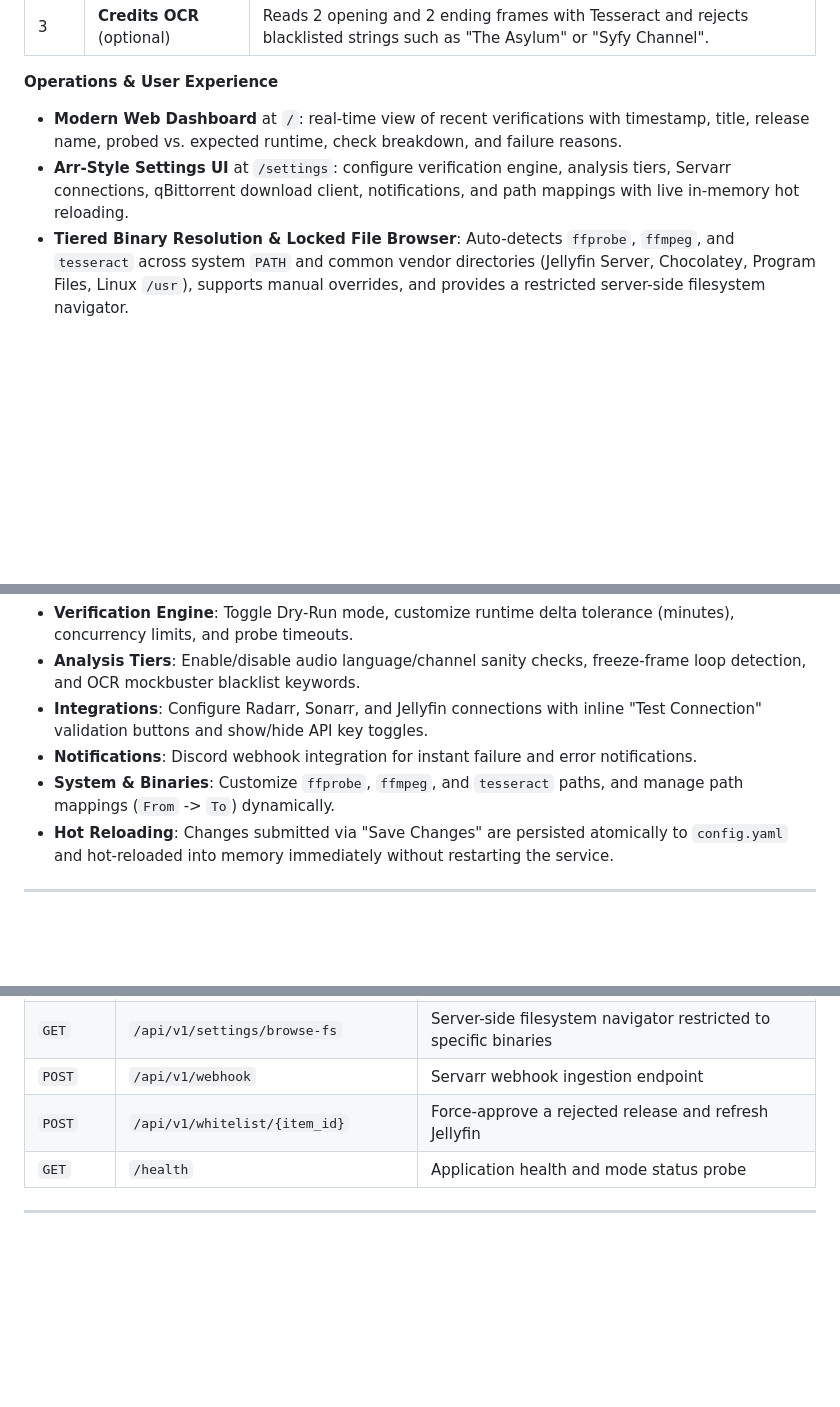
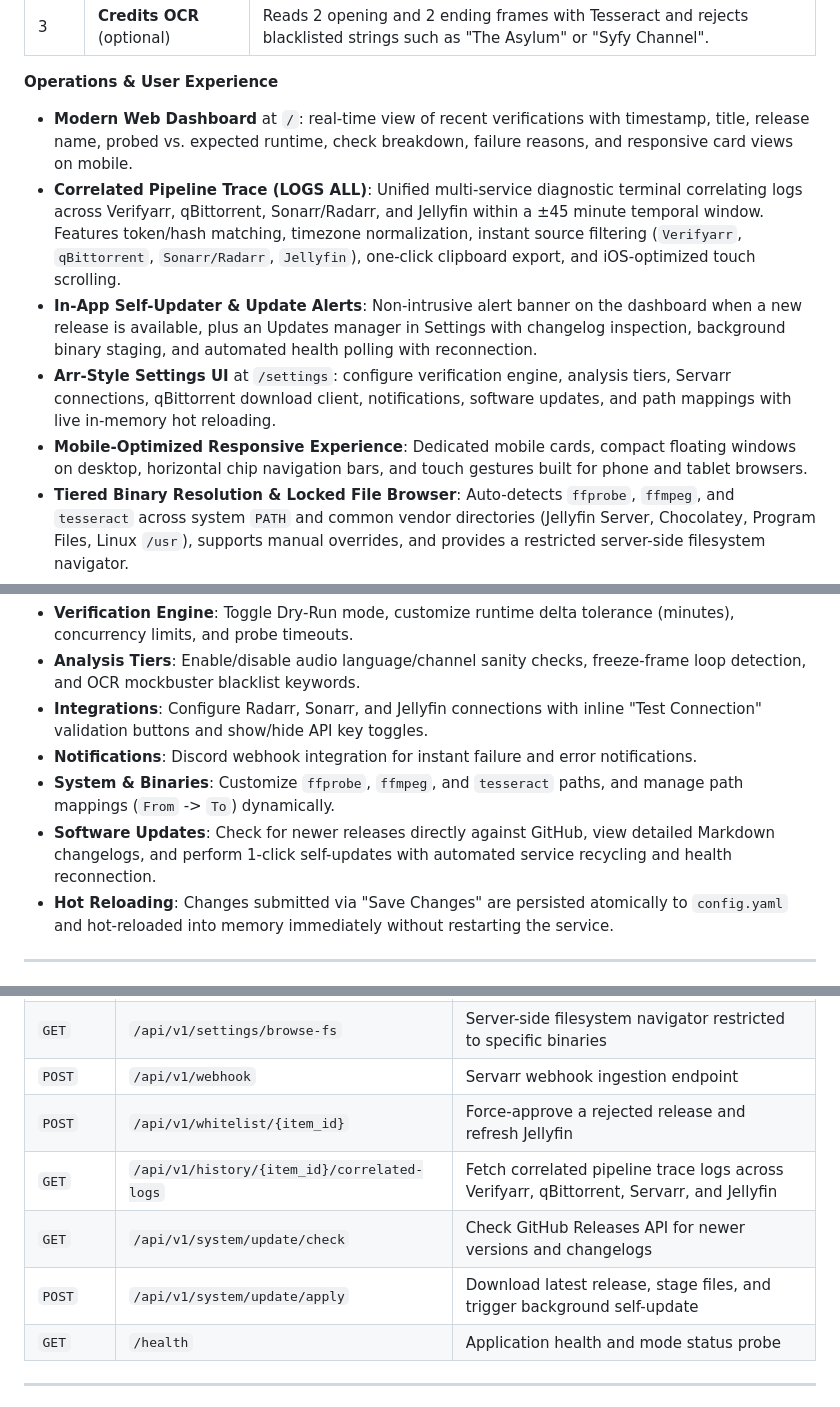
Before and after one commit to camezaro-intc/Verifyarr, a Markdown page: README.md, 3 parts joined by grey strips. Drawn GitHub-style; blank space fills up the shorter version.

Commit message:
docs: update README with pipeline trace logs, in-app updater, and mobile UX

```diff
--- a/README.md
+++ b/README.md
@@ -63,8 +63,11 @@ The most reliable tell is the **runtime delta**: the container duration compared
 
 **Operations & User Experience**
 
-- **Modern Web Dashboard** at `/`: real-time view of recent verifications with timestamp, title, release name, probed vs. expected runtime, check breakdown, and failure reasons.
-- **Arr-Style Settings UI** at `/settings`: configure verification engine, analysis tiers, Servarr connections, qBittorrent download client, notifications, and path mappings with live in-memory hot reloading.
+- **Modern Web Dashboard** at `/`: real-time view of recent verifications with timestamp, title, release name, probed vs. expected runtime, check breakdown, failure reasons, and responsive card views on mobile.
+- **Correlated Pipeline Trace (LOGS ALL)**: Unified multi-service diagnostic terminal correlating logs across Verifyarr, qBittorrent, Sonarr/Radarr, and Jellyfin within a ±45 minute temporal window. Features token/hash matching, timezone normalization, instant source filtering (`Verifyarr`, `qBittorrent`, `Sonarr/Radarr`, `Jellyfin`), one-click clipboard export, and iOS-optimized touch scrolling.
+- **In-App Self-Updater & Update Alerts**: Non-intrusive alert banner on the dashboard when a new release is available, plus an Updates manager in Settings with changelog inspection, background binary staging, and automated health polling with reconnection.
+- **Arr-Style Settings UI** at `/settings`: configure verification engine, analysis tiers, Servarr connections, qBittorrent download client, notifications, software updates, and path mappings with live in-memory hot reloading.
+- **Mobile-Optimized Responsive Experience**: Dedicated mobile cards, compact floating windows on desktop, horizontal chip navigation bars, and touch gestures built for phone and tablet browsers.
 - **Tiered Binary Resolution & Locked File Browser**: Auto-detects `ffprobe`, `ffmpeg`, and `tesseract` across system `PATH` and common vendor directories (Jellyfin Server, Chocolatey, Program Files, Linux `/usr`), supports manual overrides, and provides a restricted server-side filesystem navigator.
 - **Connection Testers**: real-time API status validation for Radarr, Sonarr, Jellyfin, and qBittorrent with password masking toggles.
 - **Force Approve**: one-click whitelist for false positives such as director's cuts and extended editions. It also triggers a Jellyfin refresh.
@@ -189,6 +192,7 @@ Verifyarr includes an Arr-style web settings interface at <http://localhost:7979
 - **Integrations**: Configure Radarr, Sonarr, and Jellyfin connections with inline "Test Connection" validation buttons and show/hide API key toggles.
 - **Notifications**: Discord webhook integration for instant failure and error notifications.
 - **System & Binaries**: Customize `ffprobe`, `ffmpeg`, and `tesseract` paths, and manage path mappings (`From` -> `To`) dynamically.
+- **Software Updates**: Check for newer releases directly against GitHub, view detailed Markdown changelogs, and perform 1-click self-updates with automated service recycling and health reconnection.
 - **Hot Reloading**: Changes submitted via "Save Changes" are persisted atomically to `config.yaml` and hot-reloaded into memory immediately without restarting the service.
 
 ---
@@ -298,6 +302,9 @@ Settings can be edited via the [Web UI](#web-settings-management) or in `config.
 | `GET` | `/api/v1/settings/browse-fs` | Server-side filesystem navigator restricted to specific binaries |
 | `POST` | `/api/v1/webhook` | Servarr webhook ingestion endpoint |
 | `POST` | `/api/v1/whitelist/{item_id}` | Force-approve a rejected release and refresh Jellyfin |
+| `GET` | `/api/v1/history/{item_id}/correlated-logs` | Fetch correlated pipeline trace logs across Verifyarr, qBittorrent, Servarr, and Jellyfin |
+| `GET` | `/api/v1/system/update/check` | Check GitHub Releases API for newer versions and changelogs |
+| `POST` | `/api/v1/system/update/apply` | Download latest release, stage files, and trigger background self-update |
 | `GET` | `/health` | Application health and mode status probe |
 
 ---
```
